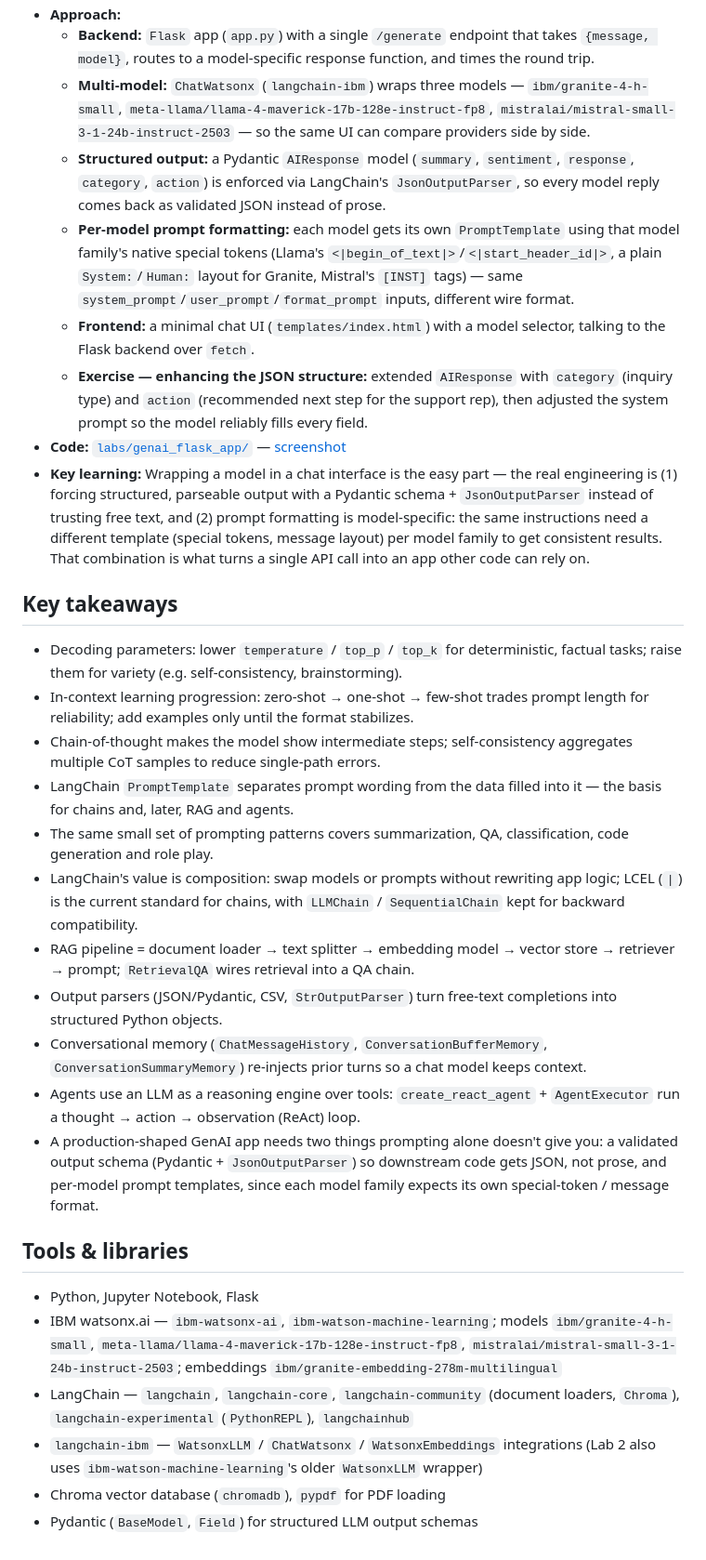
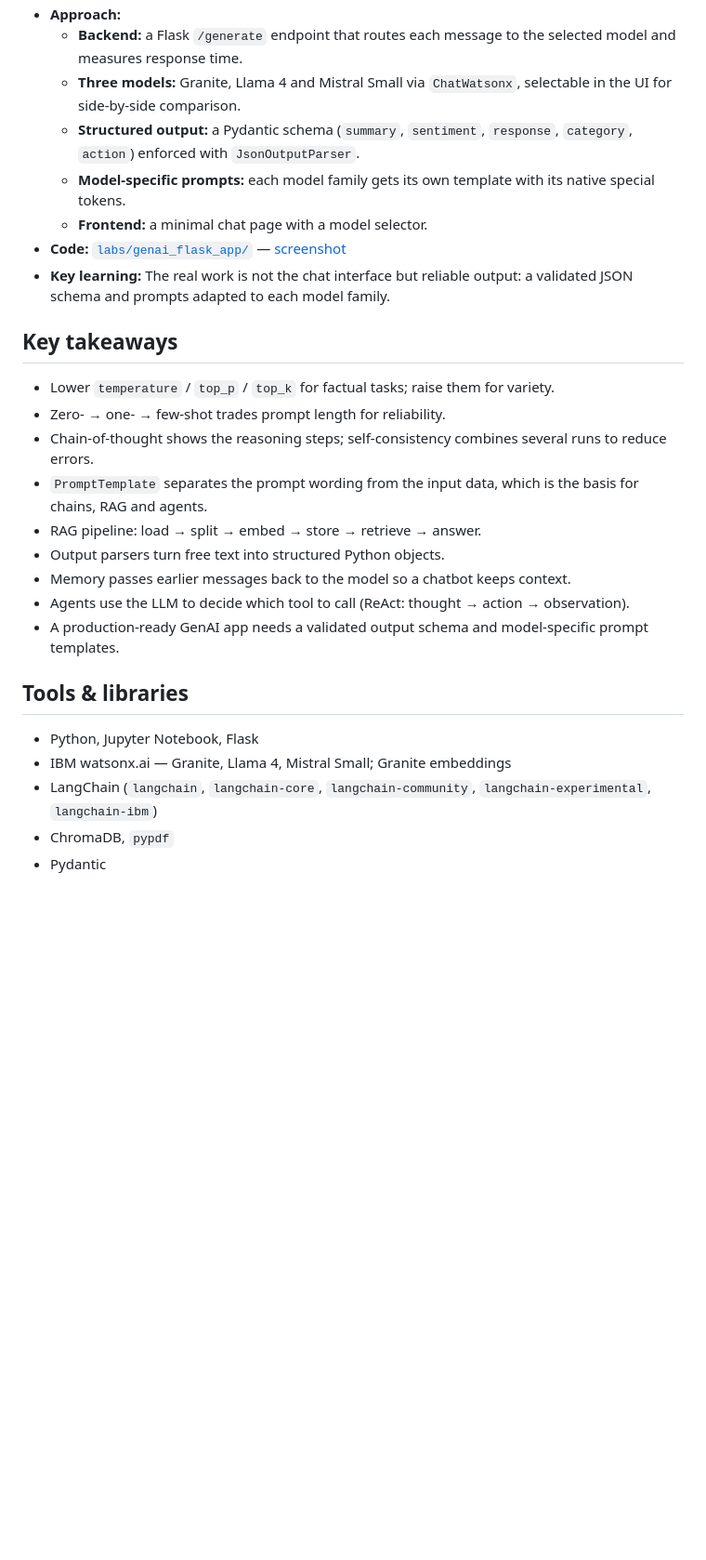
Before and after one commit to danezi/ibm-rag-agentic-ai-professional-certificate, a Markdown page: 01-generative-ai-get-started/README.md, the part around one of its changes. Shown at 93% size. GitHub-like rendering; blank space fills up the shorter version.

Commit message:
docs(course 01): shorten lab and final project descriptions

```diff
--- a/01-generative-ai-get-started/README.md
+++ b/01-generative-ai-get-started/README.md
@@ -45,32 +45,28 @@
 - **Approach:**
-  - **Backend:** `Flask` app (`app.py`) with a single `/generate` endpoint that takes `{message, model}`, routes to a model-specific response function, and times the round trip.
-  - **Multi-model:** `ChatWatsonx` (`langchain-ibm`) wraps three models — `ibm/granite-4-h-small`, `meta-llama/llama-4-maverick-17b-128e-instruct-fp8`, `mistralai/mistral-small-3-1-24b-instruct-2503` — so the same UI can compare providers side by side.
-  - **Structured output:** a Pydantic `AIResponse` model (`summary`, `sentiment`, `response`, `category`, `action`) is enforced via LangChain's `JsonOutputParser`, so every model reply comes back as validated JSON instead of prose.
-  - **Per-model prompt formatting:** each model gets its own `PromptTemplate` using that model family's native special tokens (Llama's `<|begin_of_text|>`/`<|start_header_id|>`, a plain `System:`/`Human:` layout for Granite, Mistral's `[INST]` tags) — same `system_prompt`/`user_prompt`/`format_prompt` inputs, different wire format.
-  - **Frontend:** a minimal chat UI (`templates/index.html`) with a model selector, talking to the Flask backend over `fetch`.
-  - **Exercise — enhancing the JSON structure:** extended `AIResponse` with `category` (inquiry type) and `action` (recommended next step for the support rep), then adjusted the system prompt so the model reliably fills every field.
+  - **Backend:** a Flask `/generate` endpoint that routes each message to the selected model and measures response time.
+  - **Three models:** Granite, Llama 4 and Mistral Small via `ChatWatsonx`, selectable in the UI for side-by-side comparison.
+  - **Structured output:** a Pydantic schema (`summary`, `sentiment`, `response`, `category`, `action`) enforced with `JsonOutputParser`.
+  - **Model-specific prompts:** each model family gets its own template with its native special tokens.
+  - **Frontend:** a minimal chat page with a model selector.
 - **Code:** [`labs/genai_flask_app/`](./labs/genai_flask_app/) — [screenshot](./labs/genai_flask_app/screenshot.png)
-- **Key learning:** Wrapping a model in a chat interface is the easy part — the real engineering is (1) forcing structured, parseable output with a Pydantic schema + `JsonOutputParser` instead of trusting free text, and (2) prompt formatting is model-specific: the same instructions need a different template (special tokens, message layout) per model family to get consistent results. That combination is what turns a single API call into an app other code can rely on.
+- **Key learning:** The real work is not the chat interface but reliable output: a validated JSON schema and prompts adapted to each model family.
 
 ## Key takeaways
 
-- Decoding parameters: lower `temperature` / `top_p` / `top_k` for deterministic, factual tasks; raise them for variety (e.g. self-consistency, brainstorming).
-- In-context learning progression: zero-shot → one-shot → few-shot trades prompt length for reliability; add examples only until the format stabilizes.
-- Chain-of-thought makes the model show intermediate steps; self-consistency aggregates multiple CoT samples to reduce single-path errors.
-- LangChain `PromptTemplate` separates prompt wording from the data filled into it — the basis for chains and, later, RAG and agents.
-- The same small set of prompting patterns covers summarization, QA, classification, code generation and role play.
-- LangChain's value is composition: swap models or prompts without rewriting app logic; LCEL (`|`) is the current standard for chains, with `LLMChain` / `SequentialChain` kept for backward compatibility.
-- RAG pipeline = document loader → text splitter → embedding model → vector store → retriever → prompt; `RetrievalQA` wires retrieval into a QA chain.
-- Output parsers (JSON/Pydantic, CSV, `StrOutputParser`) turn free-text completions into structured Python objects.
-- Conversational memory (`ChatMessageHistory`, `ConversationBufferMemory`, `ConversationSummaryMemory`) re-injects prior turns so a chat model keeps context.
-- Agents use an LLM as a reasoning engine over tools: `create_react_agent` + `AgentExecutor` run a thought → action → observation (ReAct) loop.
-- A production-shaped GenAI app needs two things prompting alone doesn't give you: a validated output schema (Pydantic + `JsonOutputParser`) so downstream code gets JSON, not prose, and per-model prompt templates, since each model family expects its own special-token / message format.
+- Lower `temperature` / `top_p` / `top_k` for factual tasks; raise them for variety.
+- Zero- → one- → few-shot trades prompt length for reliability.
+- Chain-of-thought shows the reasoning steps; self-consistency combines several runs to reduce errors.
+- `PromptTemplate` separates the prompt wording from the input data, which is the basis for chains, RAG and agents.
+- RAG pipeline: load → split → embed → store → retrieve → answer.
+- Output parsers turn free text into structured Python objects.
+- Memory passes earlier messages back to the model so a chatbot keeps context.
+- Agents use the LLM to decide which tool to call (ReAct: thought → action → observation).
+- A production-ready GenAI app needs a validated output schema and model-specific prompt templates.
 
 ## Tools & libraries
 
 - Python, Jupyter Notebook, Flask
-- IBM watsonx.ai — `ibm-watsonx-ai`, `ibm-watson-machine-learning`; models `ibm/granite-4-h-small`, `meta-llama/llama-4-maverick-17b-128e-instruct-fp8`, `mistralai/mistral-small-3-1-24b-instruct-2503`; embeddings `ibm/granite-embedding-278m-multilingual`
-- LangChain — `langchain`, `langchain-core`, `langchain-community` (document loaders, `Chroma`), `langchain-experimental` (`PythonREPL`), `langchainhub`
-- `langchain-ibm` — `WatsonxLLM` / `ChatWatsonx` / `WatsonxEmbeddings` integrations (Lab 2 also uses `ibm-watson-machine-learning`'s older `WatsonxLLM` wrapper)
-- Chroma vector database (`chromadb`), `pypdf` for PDF loading
-- Pydantic (`BaseModel`, `Field`) for structured LLM output schemas
+- IBM watsonx.ai — Granite, Llama 4, Mistral Small; Granite embeddings
+- LangChain (`langchain`, `langchain-core`, `langchain-community`, `langchain-experimental`, `langchain-ibm`)
+- ChromaDB, `pypdf`
+- Pydantic
```
Also changed, not shown: other parts of 01-generative-ai-get-started/README.md (+14 -14 lines).
